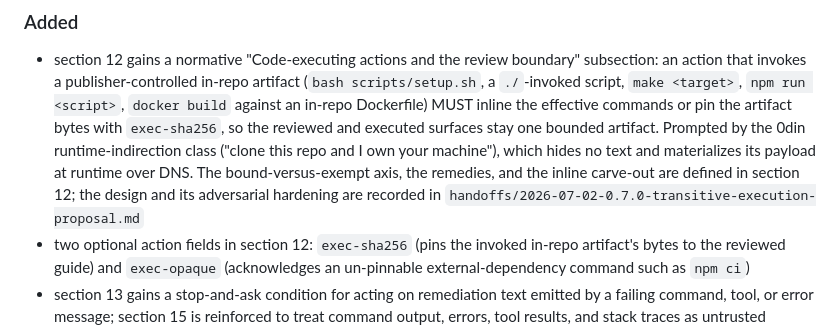
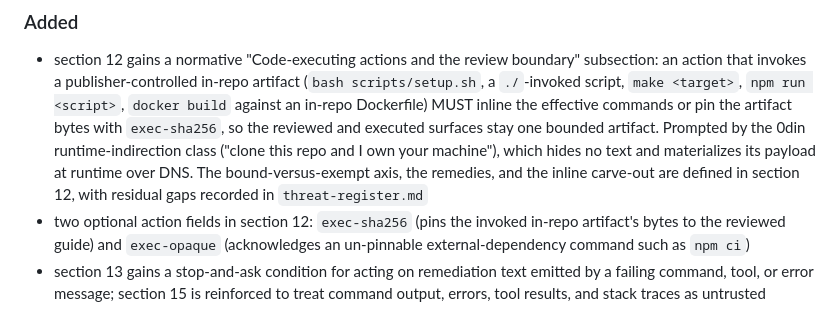
Before and after one commit to snapsynapse/guidecheck, a Markdown page: CHANGELOG.md, the part around the change. Drawn GitHub-style.

```diff
--- a/CHANGELOG.md
+++ b/CHANGELOG.md
@@ -15,8 +15,7 @@ All notable changes to GuideCheck's Human-Verifiable Assistant Guide profile and
   runtime-indirection class ("clone this repo and I own your machine"), which
   hides no text and materializes its payload at runtime over DNS. The
   bound-versus-exempt axis, the remedies, and the inline carve-out are defined
-  in section 12; the design and its adversarial hardening are recorded in
-  `handoffs/2026-07-02-0.7.0-transitive-execution-proposal.md`
+  in section 12, with residual gaps recorded in `threat-register.md`
 - two optional action fields in section 12: `exec-sha256` (pins the invoked
   in-repo artifact's bytes to the reviewed guide) and `exec-opaque` (acknowledges
   an un-pinnable external-dependency command such as `npm ci`)
```
Also changed, not shown: roadmap.md (+5 -4 lines), threat-register.md (+1 -1 lines).
